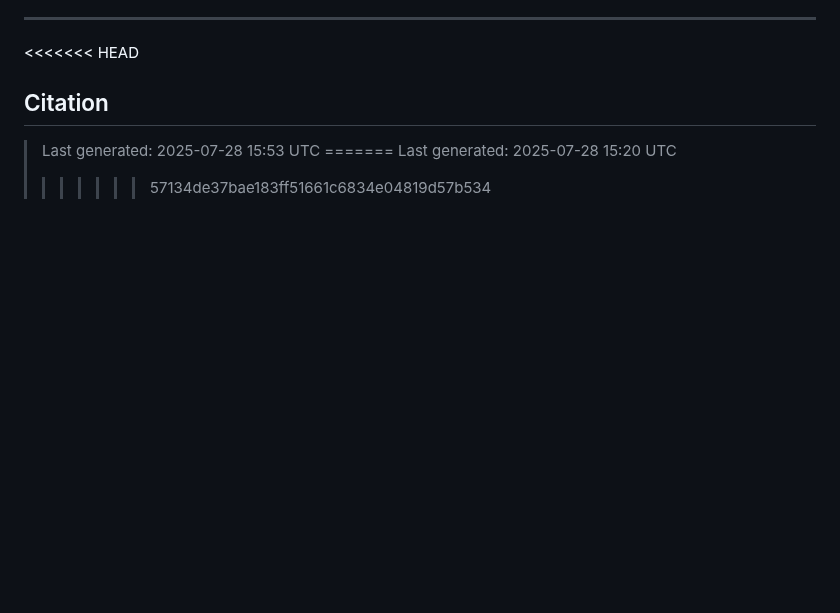
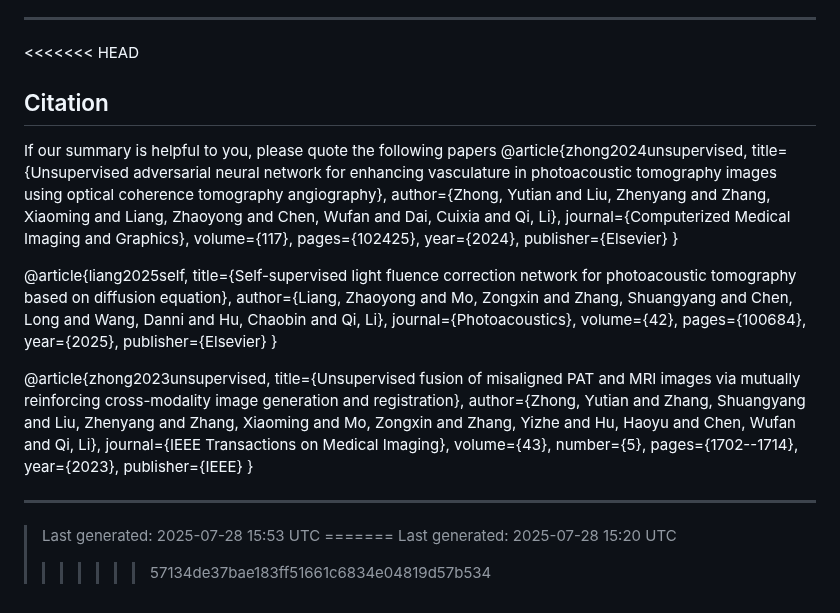
Before and after one commit to CbinHu/Photoacoustic-Imaging-Open-Dataset, a Markdown page: README.md, the part around the change. Rendered like a GitHub page; blank space fills up the shorter version.

```diff
--- a/README.md
+++ b/README.md
@@ -108,8 +108,39 @@ If you find this project useful, please give us a star ⭐ to support our work a
 
 <<<<<<< HEAD
 ## Citation
+If our summary is helpful to you, please quote the following papers
+@article{zhong2024unsupervised,
+  title={Unsupervised adversarial neural network for enhancing vasculature in photoacoustic tomography images using optical coherence tomography angiography},
+  author={Zhong, Yutian and Liu, Zhenyang and Zhang, Xiaoming and Liang, Zhaoyong and Chen, Wufan and Dai, Cuixia and Qi, Li},
+  journal={Computerized Medical Imaging and Graphics},
+  volume={117},
+  pages={102425},
+  year={2024},
+  publisher={Elsevier}
+}
 
+@article{liang2025self,
+  title={Self-supervised light fluence correction network for photoacoustic tomography based on diffusion equation},
+  author={Liang, Zhaoyong and Mo, Zongxin and Zhang, Shuangyang and Chen, Long and Wang, Danni and Hu, Chaobin and Qi, Li},
+  journal={Photoacoustics},
+  volume={42},
+  pages={100684},
+  year={2025},
+  publisher={Elsevier}
+}
 
+@article{zhong2023unsupervised,
+  title={Unsupervised fusion of misaligned PAT and MRI images via mutually reinforcing cross-modality image generation and registration},
+  author={Zhong, Yutian and Zhang, Shuangyang and Liu, Zhenyang and Zhang, Xiaoming and Mo, Zongxin and Zhang, Yizhe and Hu, Haoyu and Chen, Wufan and Qi, Li},
+  journal={IEEE Transactions on Medical Imaging},
+  volume={43},
+  number={5},
+  pages={1702--1714},
+  year={2023},
+  publisher={IEEE}
+}
+
+---
 
 > Last generated: 2025-07-28 15:53 UTC
 =======
```
